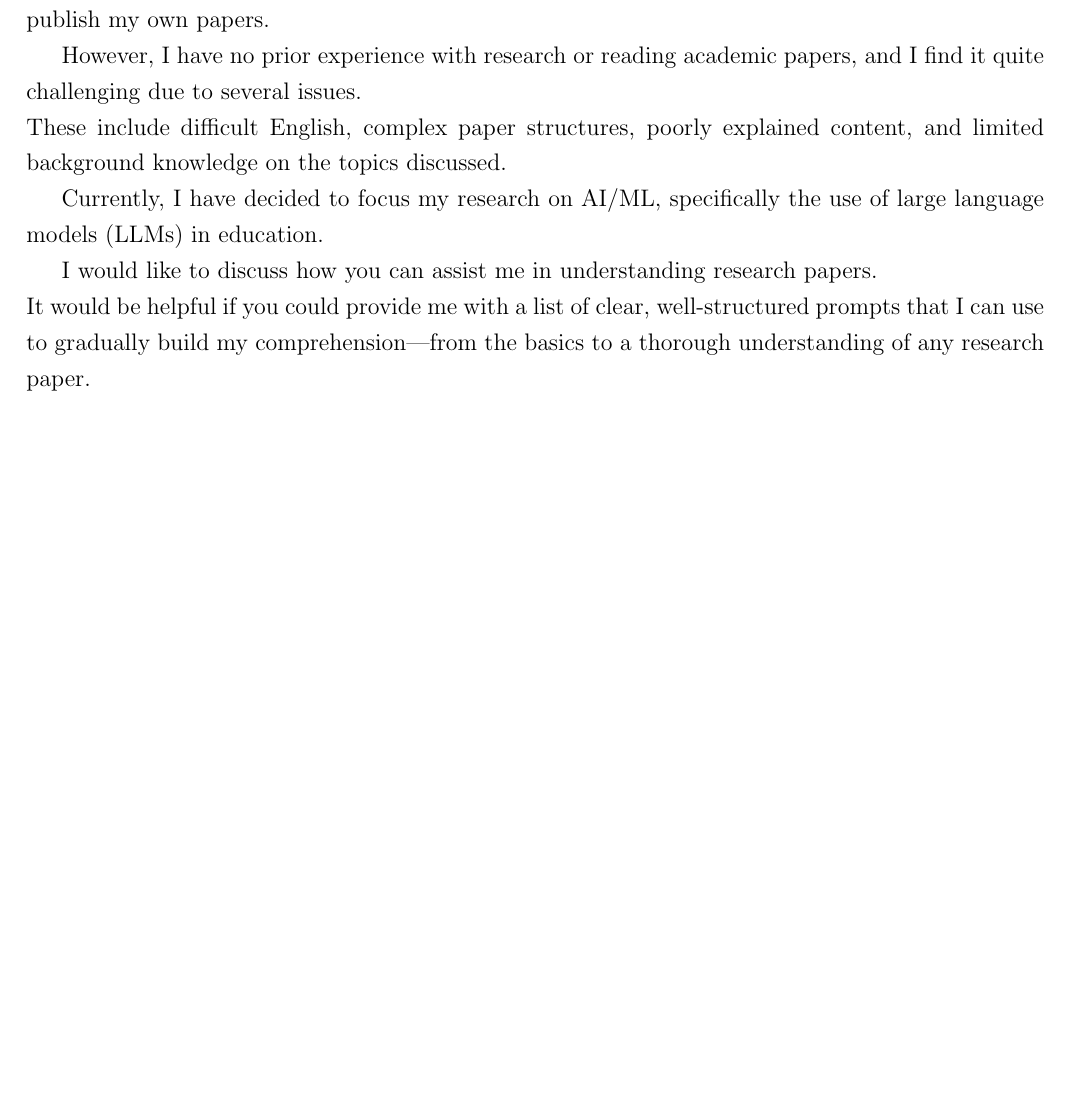
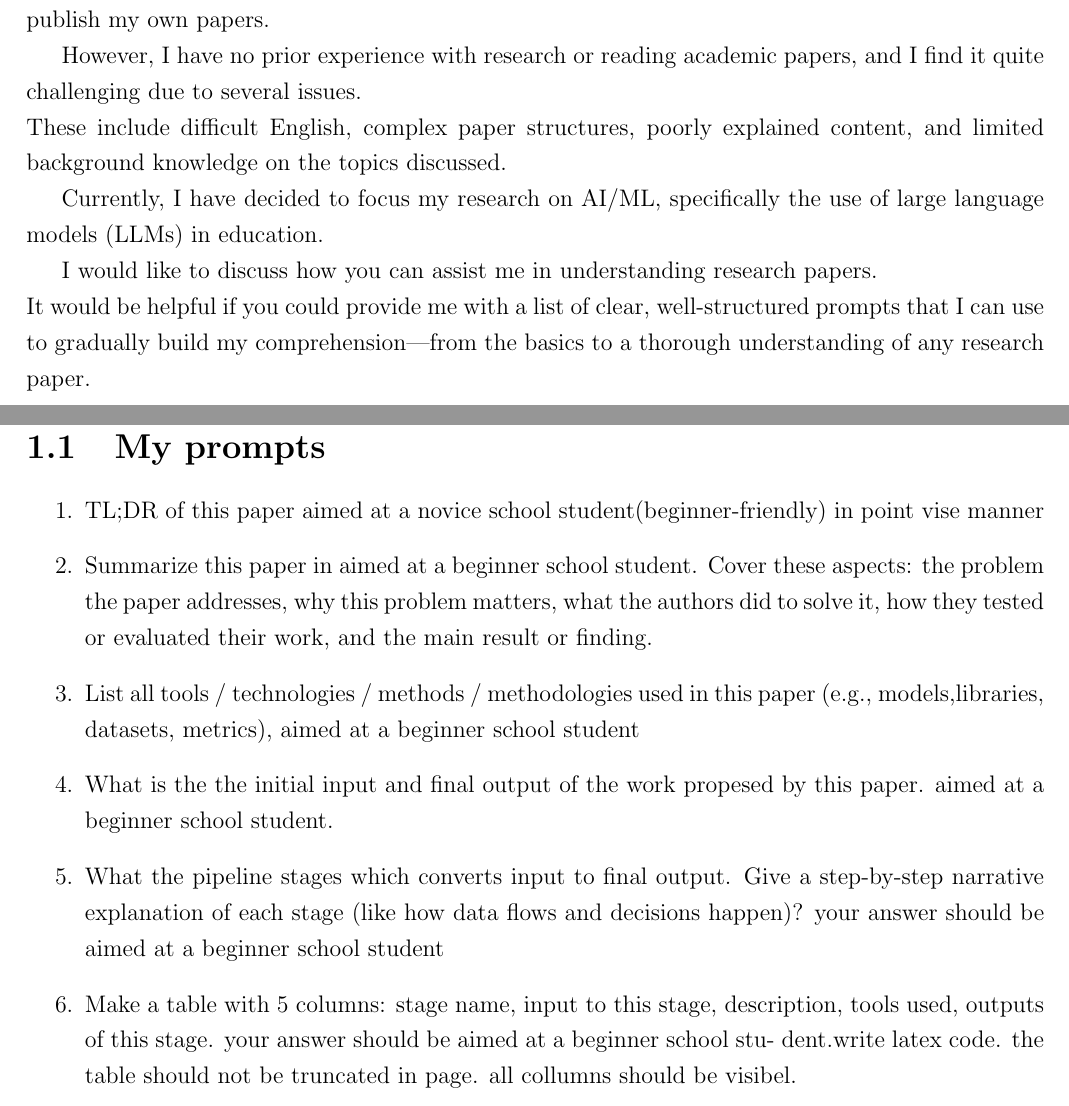
Before and after one commit to parvezk-rdata/study, a LaTeX thesis (lxdocs/res_help/main.tex, which reads lxdocs/res_help/chapters/chap01/intro.tex): part of page 3 of 8 before the commit and two parts of pages 3 and 4 of 9 after it, the two joined at a grey line, cut so that both start at the same text, the shorter picture padded with empty space. Compiled offline with pdfLaTeX.

Commit message:
res help

```diff
--- a/lxdocs/res_help/chapters/chap01/intro.tex
+++ b/lxdocs/res_help/chapters/chap01/intro.tex
@@ -4,7 +4,19 @@
 \chapter{Research prompts}
 
 I am a beginner trying to read research papers with the aim of identifying research gaps so I can publish my own papers.\par However, I have no prior experience with research or reading academic papers, and I find it quite challenging due to several issues.\newline These include difficult English, complex paper structures, poorly explained content, and limited background knowledge on the topics discussed.\par Currently, I have decided to focus my research on AI/ML, specifically the use of large language models (LLMs) in education.\par I would like to discuss how you can assist me in understanding research papers.\newline It would be helpful if you could provide me with a list of clear, well-structured prompts that I can use to gradually build my comprehension---from the basics to a thorough understanding of any research paper.\par
-	\clearpage
+\clearpage
+
+\section{My prompts}
+
+  \begin{enumerate}
+    \item TL;DR of this paper aimed at a novice school student(beginner-friendly) in point vise manner
+    \item Summarize this paper in aimed at a beginner school student. Cover these aspects: the problem the paper addresses, why this problem matters, what the authors did to solve it, how they tested or evaluated their work, and the main result or finding.
+    \item List all tools / technologies / methods / methodologies used in this paper (e.g., models,libraries, datasets, metrics), aimed at a beginner school student
+    \item What is the the initial input and final output of the work propesed by this paper. aimed at a beginner school student.
+    \item What the pipeline stages which converts input to final output. Give a step-by-step narrative explanation of each stage (like how data flows and decisions happen)? your answer should be aimed at a beginner school student
+    \item Make a table with 5 columns: stage name, input to this stage, description, tools used, outputs of this stage. your answer should be aimed at a beginner school stu- dent.write latex code. the table should not be truncated in page. all collumns should be visibel.
+  \end{enumerate}
+  \clearpage
 \section{Prompts}
 
 	\begin{enumerate}
```
Also changed, not shown: lxdocs/res_help/zz_pdf/main.pdf.
